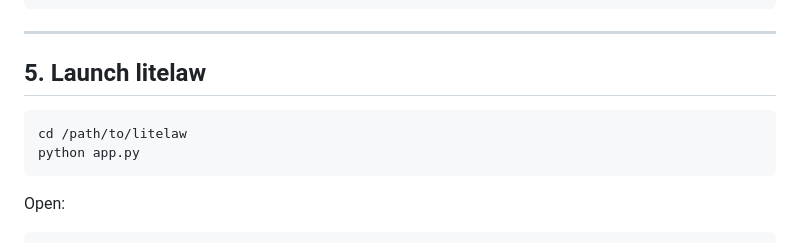
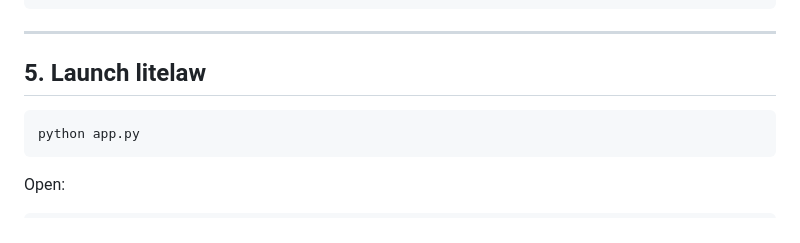
Before and after one commit to excellogalihs/litelaw, a Markdown page: README.md, the part around the change. Drawn GitHub-style.

Commit message:
Fix README formatting for launch instructions

````diff
--- a/README.md
+++ b/README.md
@@ -261,7 +261,6 @@ ollama pull gemma3:1b
 ## 5. Launch litelaw
 
 ```bash
-cd /path/to/litelaw
 python app.py
 ```
 
````
